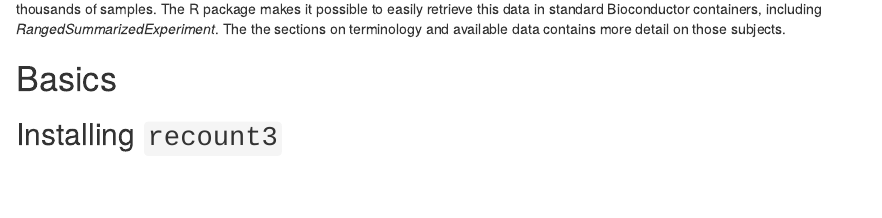
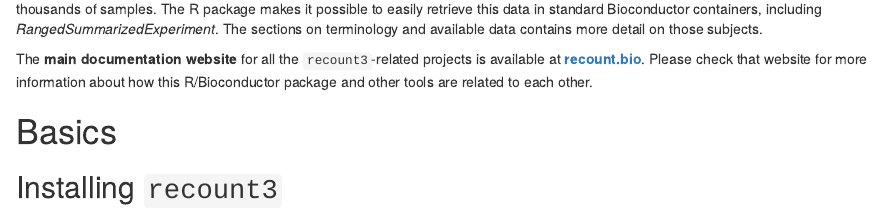
Before and after one commit to LieberInstitute/recount3, an R Markdown document (vignettes/recount3-quickstart.Rmd): the page in a window 1100 px wide, from 420 px down. Rendered offline with R 4.5, knitr and Pandoc, with nearby package versions; drawn as R Markdown's standard HTML page in place of the format the file asks for; some code elsewhere in the file could not run offline.

Commit message:
Mention the main doc website, fix a double "the"

```diff
--- a/vignettes/recount3-quickstart.Rmd
+++ b/vignettes/recount3-quickstart.Rmd
@@ -94,9 +94,9 @@ write.bibtex(bib, file = "quickstartRef.bib")
 
 # Overview
 
-The `r Biocpkg('recount3')` R/Bioconductor package is an interface to the recount3 project. recount3 provides uniformly processed RNA-seq data for hundreds of thousands of samples. The R package makes it possible to easily retrieve this data in standard Bioconductor containers, including _RangedSummarizedExperiment_.  The the sections on terminology and available data contains more detail on those subjects.
+The `r Biocpkg('recount3')` R/Bioconductor package is an interface to the recount3 project. recount3 provides uniformly processed RNA-seq data for hundreds of thousands of samples. The R package makes it possible to easily retrieve this data in standard Bioconductor containers, including _RangedSummarizedExperiment_.  The sections on terminology and available data contains more detail on those subjects.
 
-<!-- The `r Biocpkg('recount3')` R/Bioconductor package is part of the `recount3` project and is the latest iteration of the `ReCount` family of projects that provide access to uniformly-processed RNA sequencing datasets. The **main documentation website** for all the `recount3`-related projects is available at [**recount.bio**](https://LieberInstitute/github.io/recount3-docs). Please check that website for more information about how this R/Bioconductor package and other tools are related to each other. -->
+The **main documentation website** for all the `recount3`-related projects is available at [**recount.bio**](https://LieberInstitute/github.io/recount3-docs). Please check that website for more information about how this R/Bioconductor package and other tools are related to each other.
 
 # Basics
 
```
